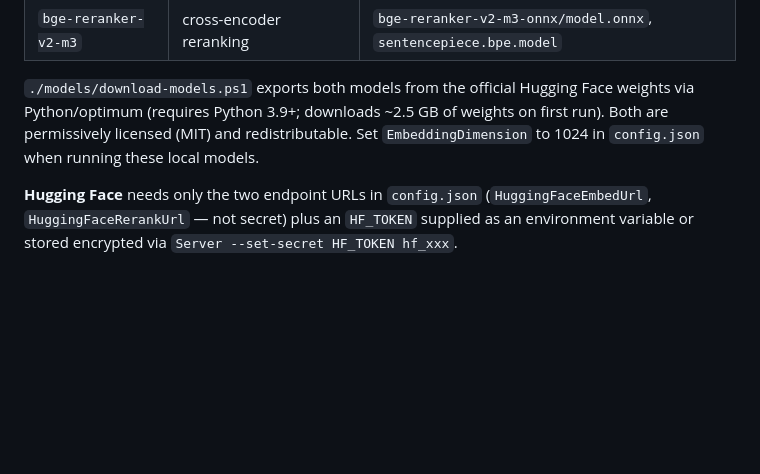
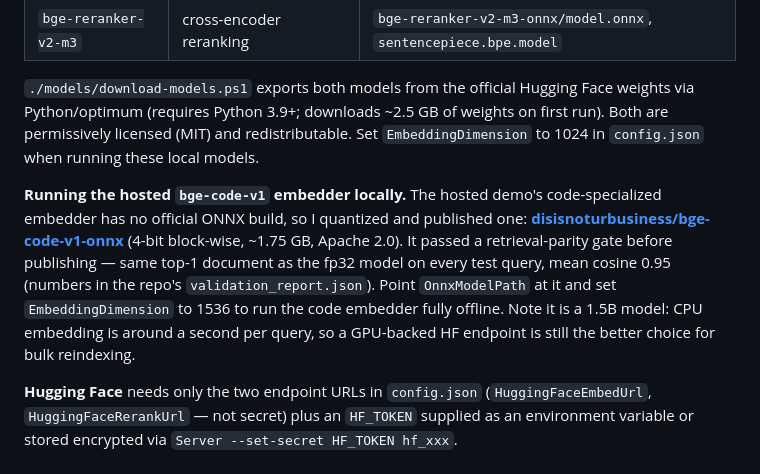
Before and after one commit to disisnoturbusiness/AzureDevOpsForager, a Markdown page: README.md, the part around the change. Drawn GitHub-style; blank space fills up the shorter version.

Commit message:
docs: link published bge-code-v1-onnx build for the local embedder path
The hosted code embedder (bge-code-v1) had no official ONNX build, so a
quantized one is now published and linked from the local-models section.

```diff
--- a/README.md
+++ b/README.md
@@ -223,6 +223,15 @@ Python/optimum (requires Python 3.9+; downloads ~2.5 GB of weights on first run)
 licensed (MIT) and redistributable. Set `EmbeddingDimension` to 1024 in `config.json` when running these
 local models.
 
+**Running the hosted `bge-code-v1` embedder locally.** The hosted demo's code-specialized embedder has
+no official ONNX build, so I quantized and published one:
+[**disisnoturbusiness/bge-code-v1-onnx**](https://huggingface.co/disisnoturbusiness/bge-code-v1-onnx)
+(4-bit block-wise, ~1.75 GB, Apache 2.0). It passed a retrieval-parity gate before publishing — same
+top-1 document as the fp32 model on every test query, mean cosine 0.95 (numbers in the repo's
+`validation_report.json`). Point `OnnxModelPath` at it and set `EmbeddingDimension` to 1536 to run the
+code embedder fully offline. Note it is a 1.5B model: CPU embedding is around a second per query, so a
+GPU-backed HF endpoint is still the better choice for bulk reindexing.
+
 **Hugging Face** needs only the two endpoint URLs in `config.json` (`HuggingFaceEmbedUrl`,
 `HuggingFaceRerankUrl` — not secret) plus an `HF_TOKEN` supplied as an environment variable or stored
 encrypted via `Server --set-secret HF_TOKEN hf_xxx`.
```
